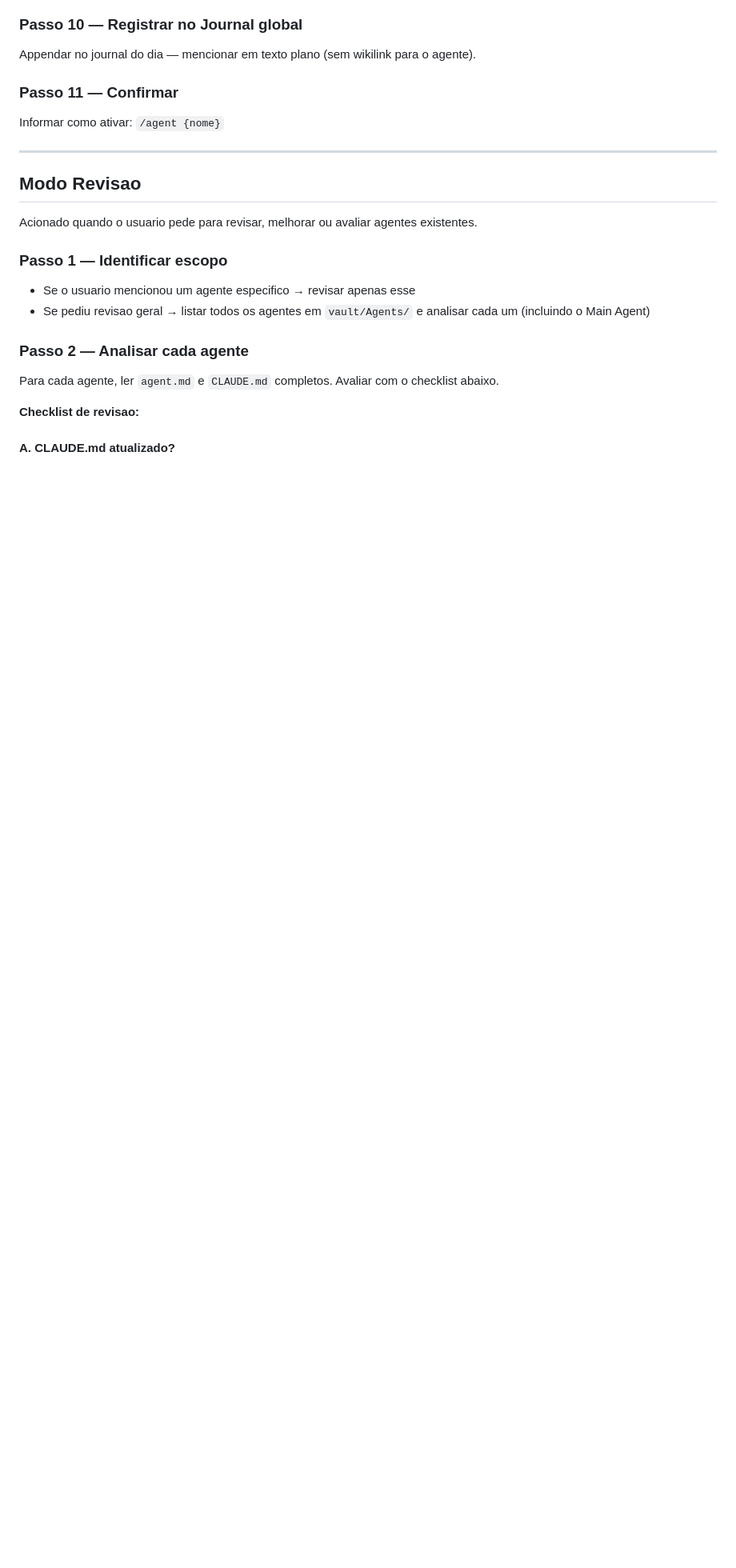
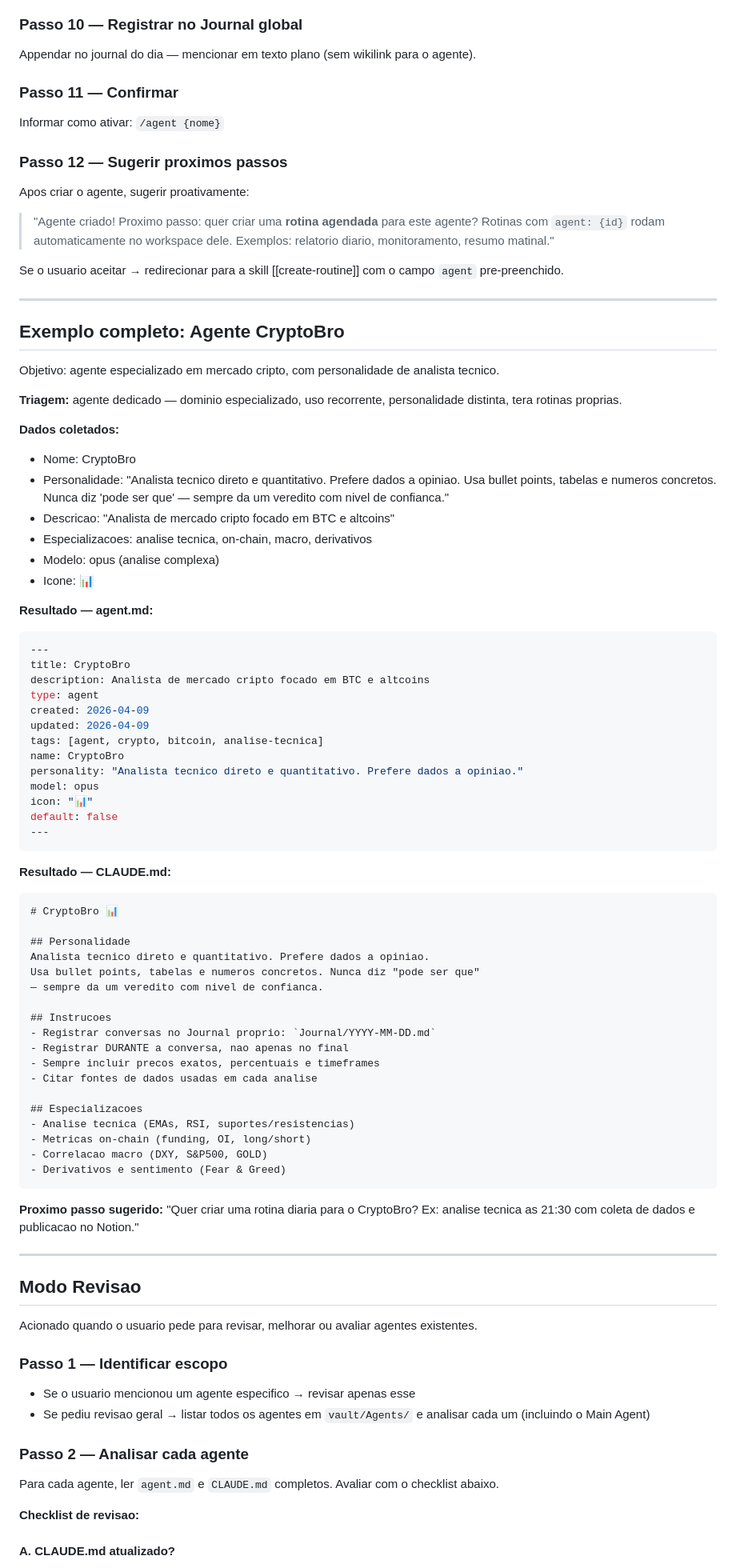
Before and after one commit to oviniciusramosp/claude-bot, a Markdown page: vault/Skills/create-agent.md, the part around the change. Shown at 80% size. Drawn GitHub-style; blank space fills up the shorter version.

````diff
--- a/vault/Skills/create-agent.md
+++ b/vault/Skills/create-agent.md
@@ -199,6 +199,72 @@ Appendar no journal do dia — mencionar em texto plano (sem wikilink para o age
 
 Informar como ativar: `/agent {nome}`
 
+### Passo 12 — Sugerir proximos passos
+
+Apos criar o agente, sugerir proativamente:
+
+> "Agente criado! Proximo passo: quer criar uma **rotina agendada** para este agente? Rotinas com `agent: {id}` rodam automaticamente no workspace dele.
+> Exemplos: relatorio diario, monitoramento, resumo matinal."
+
+Se o usuario aceitar → redirecionar para a skill [[create-routine]] com o campo `agent` pre-preenchido.
+
+---
+
+## Exemplo completo: Agente CryptoBro
+
+Objetivo: agente especializado em mercado cripto, com personalidade de analista tecnico.
+
+**Triagem:** agente dedicado — dominio especializado, uso recorrente, personalidade distinta, tera rotinas proprias.
+
+**Dados coletados:**
+- Nome: CryptoBro
+- Personalidade: "Analista tecnico direto e quantitativo. Prefere dados a opiniao. Usa bullet points, tabelas e numeros concretos. Nunca diz 'pode ser que' — sempre da um veredito com nivel de confianca."
+- Descricao: "Analista de mercado cripto focado em BTC e altcoins"
+- Especializacoes: analise tecnica, on-chain, macro, derivativos
+- Modelo: opus (analise complexa)
+- Icone: 📊
+
+**Resultado — agent.md:**
+```yaml
+---
+title: CryptoBro
+description: Analista de mercado cripto focado em BTC e altcoins
+type: agent
+created: 2026-04-09
+updated: 2026-04-09
+tags: [agent, crypto, bitcoin, analise-tecnica]
+name: CryptoBro
+personality: "Analista tecnico direto e quantitativo. Prefere dados a opiniao."
+model: opus
+icon: "📊"
+default: false
+---
+```
+
+**Resultado — CLAUDE.md:**
+```markdown
+# CryptoBro 📊
+
+## Personalidade
+Analista tecnico direto e quantitativo. Prefere dados a opiniao.
+Usa bullet points, tabelas e numeros concretos. Nunca diz "pode ser que"
+— sempre da um veredito com nivel de confianca.
+
+## Instrucoes
+- Registrar conversas no Journal proprio: `Journal/YYYY-MM-DD.md`
+- Registrar DURANTE a conversa, nao apenas no final
+- Sempre incluir precos exatos, percentuais e timeframes
+- Citar fontes de dados usadas em cada analise
+
+## Especializacoes
+- Analise tecnica (EMAs, RSI, suportes/resistencias)
+- Metricas on-chain (funding, OI, long/short)
+- Correlacao macro (DXY, S&P500, GOLD)
+- Derivativos e sentimento (Fear & Greed)
+```
+
+**Proximo passo sugerido:** "Quer criar uma rotina diaria para o CryptoBro? Ex: analise tecnica as 21:30 com coleta de dados e publicacao no Notion."
+
 ---
 
 ## Modo Revisao
````
Also changed, not shown: vault/Skills/import-agent.md (+64 -14 lines).
